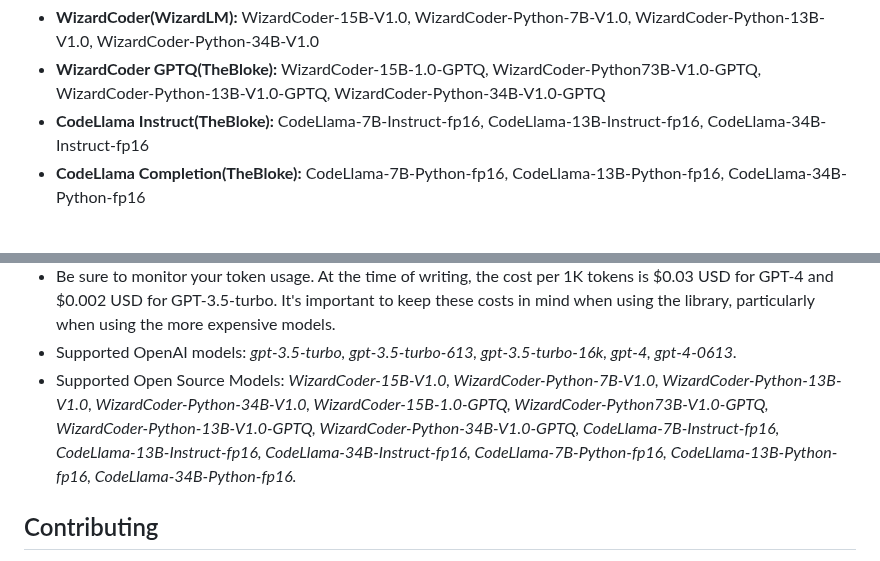
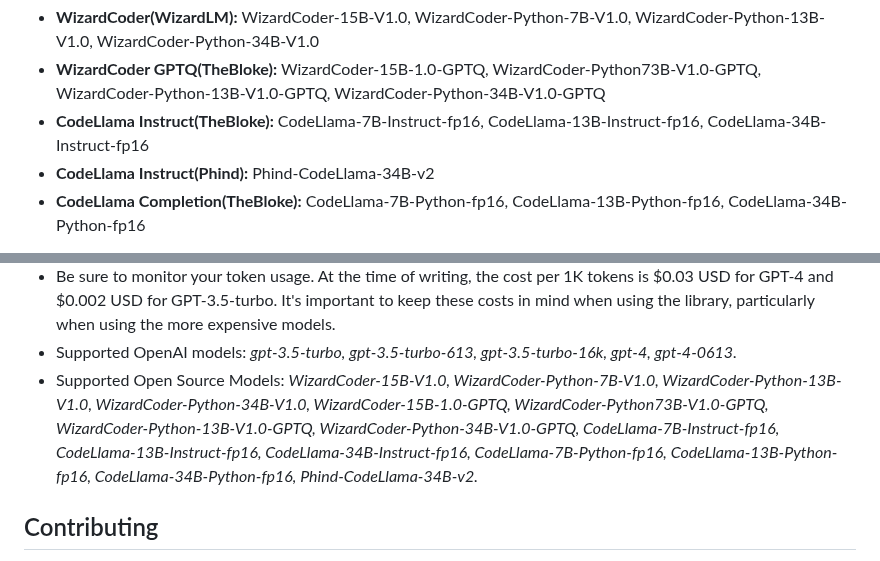
Before and after one commit to pgalko/BambooAI, a Markdown page: README.md, 2 parts joined by grey strips. Drawn GitHub-style.

Commit message:
Added Phind-CodeLlama-34B-v2

```diff
--- a/README.md
+++ b/README.md
@@ -150,6 +150,7 @@ The library currently supports the following open source models:
 - **WizardCoder(WizardLM):** WizardCoder-15B-V1.0, WizardCoder-Python-7B-V1.0, WizardCoder-Python-13B-V1.0, WizardCoder-Python-34B-V1.0
 - **WizardCoder GPTQ(TheBloke):** WizardCoder-15B-1.0-GPTQ, WizardCoder-Python73B-V1.0-GPTQ, WizardCoder-Python-13B-V1.0-GPTQ, WizardCoder-Python-34B-V1.0-GPTQ
 - **CodeLlama Instruct(TheBloke):** CodeLlama-7B-Instruct-fp16, CodeLlama-13B-Instruct-fp16, CodeLlama-34B-Instruct-fp16
+- **CodeLlama Instruct(Phind):** Phind-CodeLlama-34B-v2
 - **CodeLlama Completion(TheBloke):** CodeLlama-7B-Python-fp16, CodeLlama-13B-Python-fp16, CodeLlama-34B-Python-fp16
 
 At present the local models are only called upon for code generation tasks, all other tasks like pseudo code generaration, summarisation, error correction and ranking are still handled by OpenAI models of choice. The model is downloaded from Huggingface and cached localy for subsequent executions. For a reasonable performance it requires CUDA enabled GPU and the pytorch library compatible with the CUDA version. Below are the required libraries that are not included in the package and will need to be installed independently:
@@ -211,7 +212,7 @@ Final iteration... using the best performing model and tuned hyper parameters. F
 - Be sure to monitor your token usage. At the time of writing, the cost per 1K tokens is $0.03 USD for GPT-4 and $0.002 USD for GPT-3.5-turbo. It's important to keep these costs in mind when using the library, particularly when using the more expensive models.
 - Supported OpenAI models: *gpt-3.5-turbo, gpt-3.5-turbo-613, gpt-3.5-turbo-16k, gpt-4, gpt-4-0613.*
 - Supported Open Source Models: *WizardCoder-15B-V1.0, WizardCoder-Python-7B-V1.0, WizardCoder-Python-13B-V1.0, WizardCoder-Python-34B-V1.0, WizardCoder-15B-1.0-GPTQ, WizardCoder-Python73B-V1.0-GPTQ, WizardCoder-Python-13B-V1.0-GPTQ,
-  WizardCoder-Python-34B-V1.0-GPTQ, CodeLlama-7B-Instruct-fp16, CodeLlama-13B-Instruct-fp16, CodeLlama-34B-Instruct-fp16, CodeLlama-7B-Python-fp16, CodeLlama-13B-Python-fp16, CodeLlama-34B-Python-fp16.*
+  WizardCoder-Python-34B-V1.0-GPTQ, CodeLlama-7B-Instruct-fp16, CodeLlama-13B-Instruct-fp16, CodeLlama-34B-Instruct-fp16, CodeLlama-7B-Python-fp16, CodeLlama-13B-Python-fp16, CodeLlama-34B-Python-fp16, Phind-CodeLlama-34B-v2.*
 
 ## Contributing
 
```
